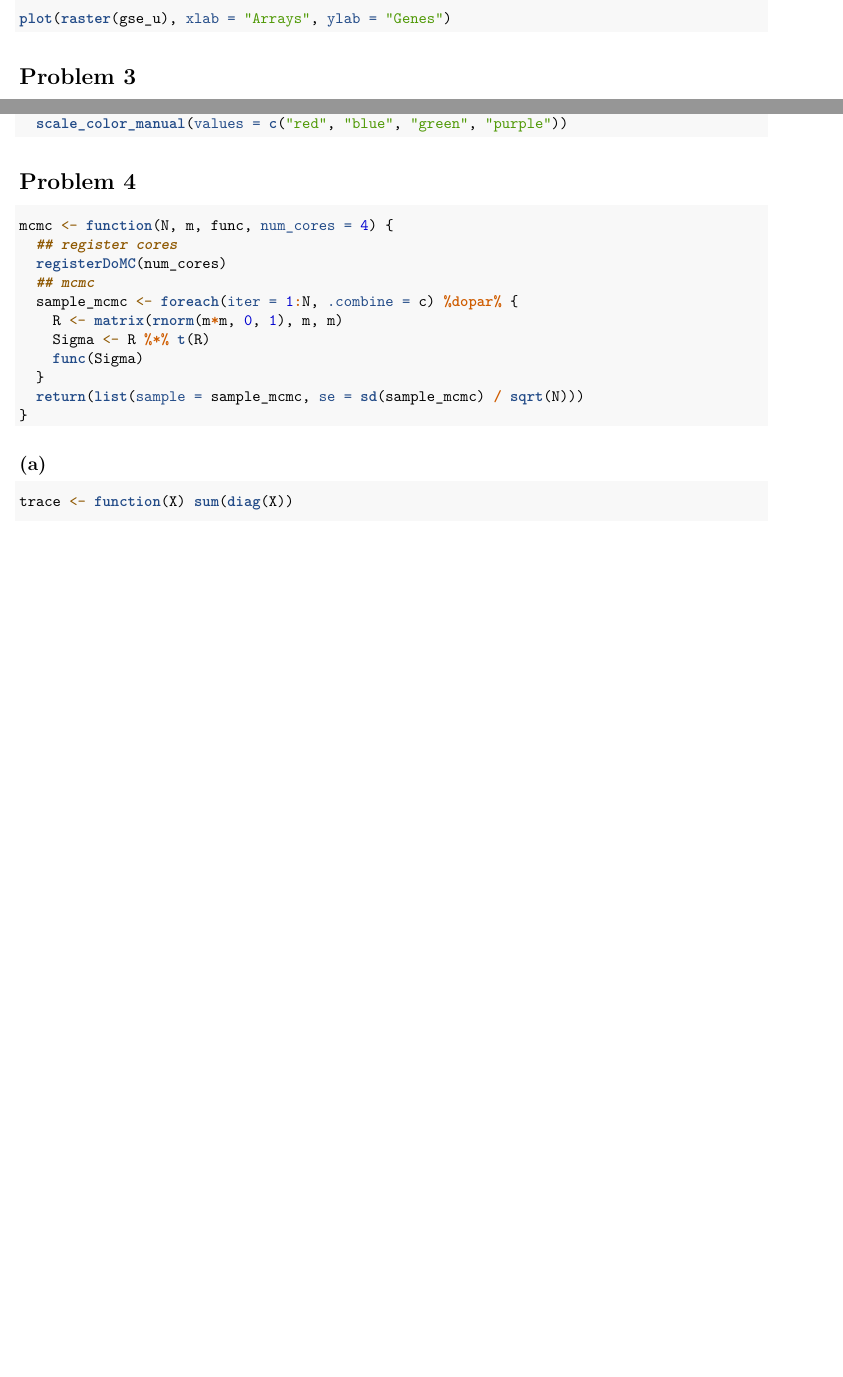
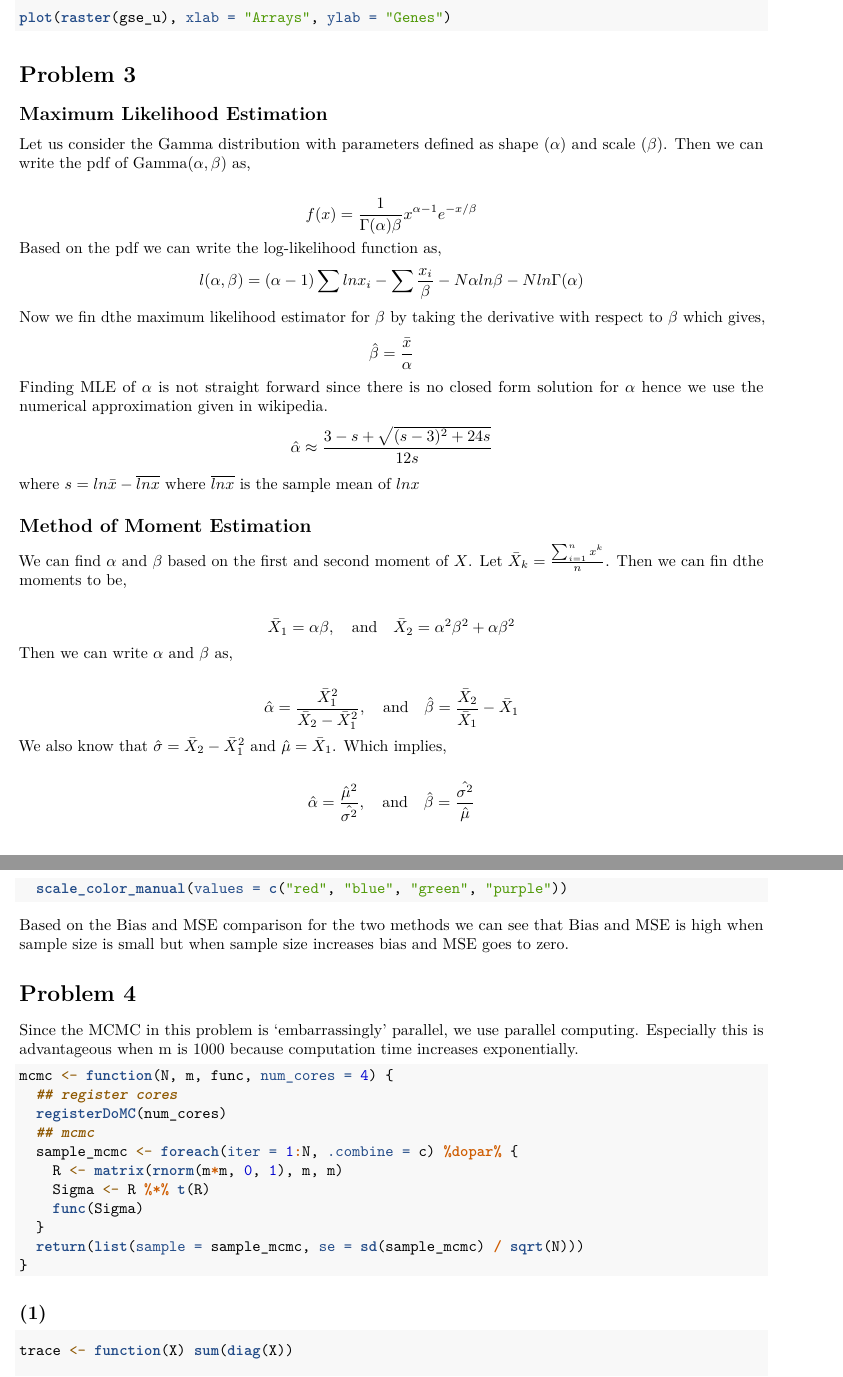
Before and after one commit to zhenhua-wang/stat9250, an R Markdown document (hw1/hw1.rmd): two parts of pages 3 and 4 of 8 before the commit and two parts of pages 3 and 5 of 8 after it, joined at a grey line, cut so that both start at the same text, the shorter picture padded with empty space. Rendered offline with R 4.5, knitr and Pandoc, then LaTeX, with nearby package versions; the code chunks are not run, so their results and figures are left out.

Commit message:
problem 3 writeup Please enter the commit message for your changes. Lines starting

````diff
--- a/hw1/hw1.rmd
+++ b/hw1/hw1.rmd
@@ -128,6 +128,32 @@ plot(raster(gse_u), xlab = "Arrays", ylab = "Genes")
 ```
 
 # Problem 3
+
+## Maximum Likelihood Estimation
+
+Let us consider the Gamma distribution with parameters defined as shape ($\alpha$) and scale ($\beta$). Then we can write the pdf of Gamma($\alpha,\beta$) as,
+
+$$f(x) = \frac{1}{\Gamma(\alpha)\beta}x^{\alpha-1}e^{-x/\beta}$$
+Based on the pdf we can write the log-likelihood function as,
+$$l(\alpha,\beta) = (\alpha - 1)\sum lnx_i - \sum\frac{x_i}{\beta} - N\alpha ln\beta - Nln\Gamma(\alpha)$$
+Now we fin dthe maximum likelihood estimator for $\beta$ by taking the derivative with respect to $\beta$ which gives,
+$$\hat{\beta} = \frac{\bar{x}}{\alpha}$$
+Finding MLE of $\alpha$ is not straight forward since there is no closed form solution for $\alpha$ hence we use the numerical approximation given in wikipedia.
+$$\hat{\alpha} \approx \frac{3-s+\sqrt{(s-3)^2+24s}}{12s}$$
+where $s = ln\bar{x} - \overline{lnx}$ where $\overline{lnx}$ is the sample mean of $ln x$
+
+## Method of Moment Estimation
+
+We can find $\alpha$ and $\beta$ based on the first and second moment of $X$. Let $\bar{X}_k = \frac{\sum_{i=1}^n x^k}{n}$. Then we can fin dthe moments to be,
+
+$$\bar{X}_1 = \alpha\beta, \quad \text{and} \quad \bar{X}_2 = \alpha^2\beta^2 + \alpha\beta^2$$
+Then we can write $\alpha$ and $\beta$ as,
+
+$$\hat{\alpha} = \frac{\bar{X}_1^2}{\bar{X}_2 - \bar{X}_1^2}, \quad \text{and} \quad \hat{\beta} = \frac{\bar{X}_2}{\bar{X}_1} - \bar{X}_1$$
+We also know that $\hat{\sigma} = \bar{X}_2 - \bar{X}_1^2$ and $\hat{\mu} = \bar{X}_1$. Which implies,
+
+$$\hat{\alpha} = \frac{\hat{\mu}^2}{\hat{\sigma^2}}, \quad \text{and} \quad \hat{\beta} = \frac{\hat{\sigma^2}}{\hat{\mu}}$$
+
 ```{r message=FALSE, warning=FALSE}
 ## Problem 3
 N <- 100
@@ -185,7 +211,12 @@ df %>% group_by(n) %>%
   scale_color_manual(values = c("red", "blue", "green", "purple"))
 ```
 
+Based on the Bias and MSE comparison for the two methods we can see that Bias and MSE is high when sample size is small but when sample size increases bias and MSE goes to zero.
+
 # Problem 4
+
+Since the MCMC in this problem is 'embarrassingly' parallel, we use parallel computing. Especially this is advantageous when m is 1000 because computation time increases exponentially.
+
 ```{r message=FALSE, warning=FALSE}
 mcmc <- function(N, m, func, num_cores = 4) {
   ## register cores
@@ -200,7 +231,7 @@ mcmc <- function(N, m, func, num_cores = 4) {
 }
 ```
 
-## (a)
+## (1)
 ```{r message=FALSE, warning=FALSE}
 trace <- function(X) sum(diag(X))
 
````
Also changed, not shown: hw1/hw1.rmd (6 more changed lines).
